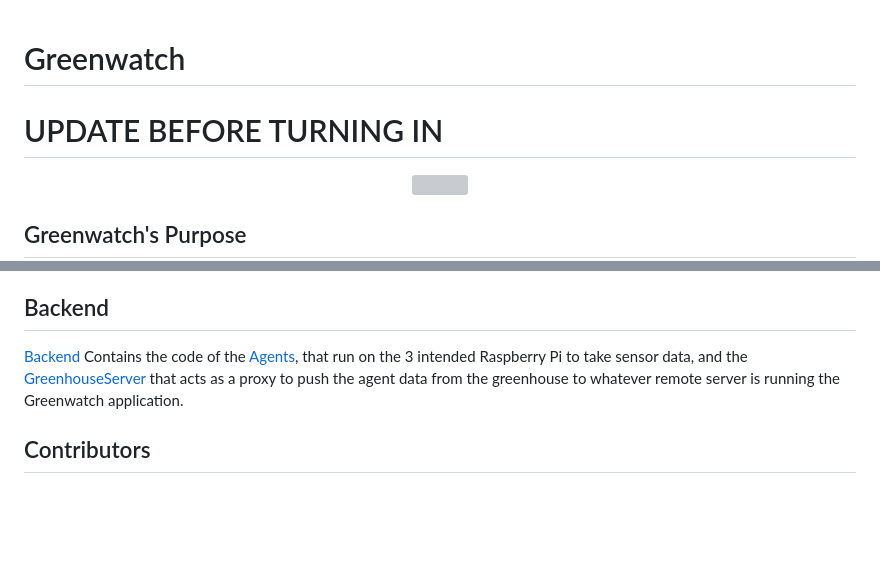
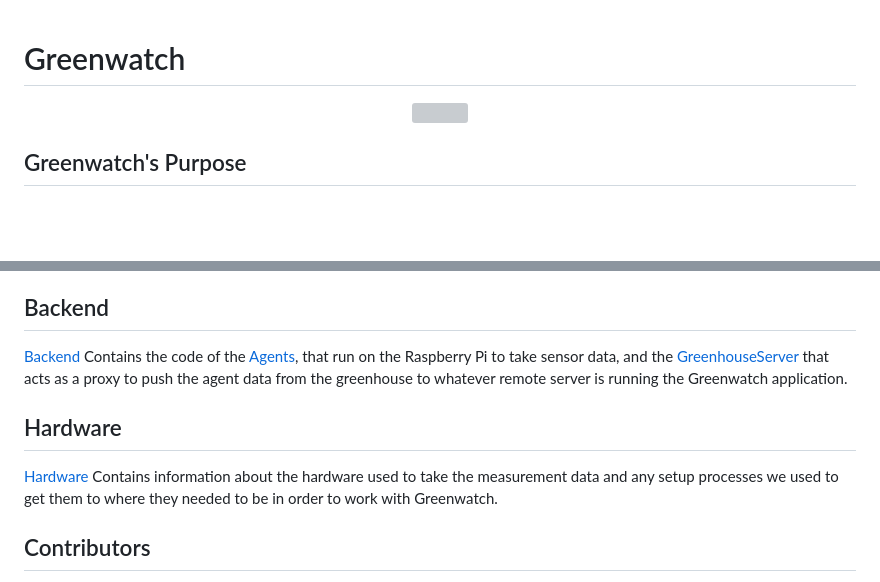
Before and after one commit to gramcracker40/GreenWatch, a Markdown page: README.md, 2 parts joined by grey strips. Drawn GitHub-style; blank space fills up the shorter version; grey boxes are pictures that could not be loaded.

```diff
--- a/README.md
+++ b/README.md
@@ -1,5 +1,3 @@
 # Greenwatch
-
-# UPDATE BEFORE TURNING IN
 <p align="center">
   <img src="https://i.imgur.com/Y7tztzJ.jpg" width="250" height="250">
@@ -89,8 +84,13 @@ The [UserInterface](https://github.com/gramcracker40/GreenWatch/tree/main/UserIn
 
 ## Backend
 
-[Backend](https://github.com/gramcracker40/GreenWatch/tree/main/Backend) Contains the code of the [Agents](https://github.com/gramcracker40/GreenWatch/tree/main/Backend/Agents), that run on the 3 intended Raspberry Pi to take sensor data, and the [GreenhouseServer](https://github.com/gramcracker40/GreenWatch/tree/main/Backend/GreenhouseServer) that acts as a proxy to push the agent data from the greenhouse to
+[Backend](https://github.com/gramcracker40/GreenWatch/tree/main/Backend) Contains the code of the [Agents](https://github.com/gramcracker40/GreenWatch/tree/main/Backend/Agents), that run on the Raspberry Pi to take sensor data, and the [GreenhouseServer](https://github.com/gramcracker40/GreenWatch/tree/main/Backend/GreenhouseServer) that acts as a proxy to push the agent data from the greenhouse to
 whatever remote server is running the Greenwatch application.
+
+## Hardware
+[Hardware](https://github.com/gramcracker40/GreenWatch/tree/main/Hardware) Contains information about the hardware used to take
+the measurement data and any setup processes we used to get them to where they needed to be in order to work with Greenwatch.
+
 
 ## Contributors
 
```
Also changed, not shown: other parts of README.md (+2 -5 lines).
